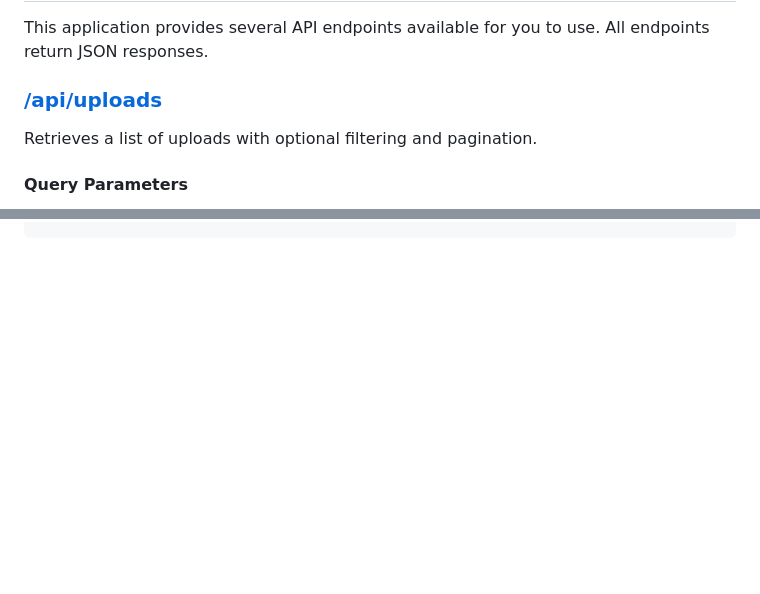
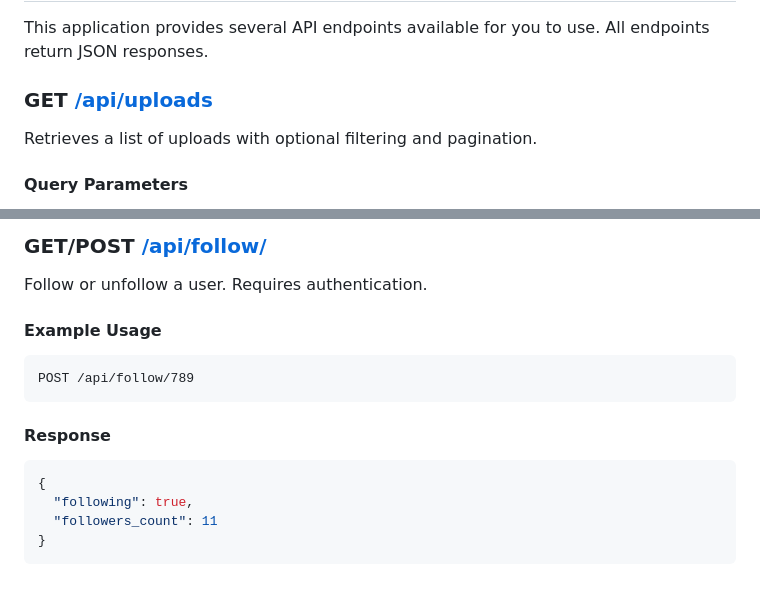
Before and after one commit to sebcun/myLegoDB, a Markdown page: readme.md, 2 parts joined by grey strips. GitHub-like rendering; blank space fills up the shorter version.

````diff
--- a/readme.md
+++ b/readme.md
@@ -73,7 +73,7 @@ The application will be available at [http://localhost:5000](http://localhost:50
 
 This application provides several API endpoints available for you to use. All endpoints return JSON responses.
 
-### [/api/uploads](http://localhost:5000/api/uploads)
+### GET [/api/uploads](http://localhost:5000/api/uploads)
 
 Retrieves a list of uploads with optional filtering and pagination.
 
@@ -115,0 +210,18 @@ GET /api/uploads?limit=10&sort=random
+### GET/POST [/api/follow/<followedid>](http://localhost:5000/api/follow/<followedid>)
+
+Follow or unfollow a user. Requires authentication.
+
+#### Example Usage
+
+```
+POST /api/follow/789
+```
+
+#### Response
+
+```json
+{
+  "following": true,
+  "followers_count": 11
+}
+```
````
Also changed, not shown: other parts of readme.md (+94 -0 lines).
